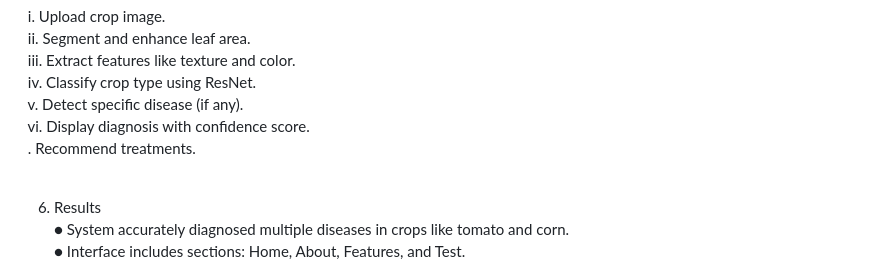
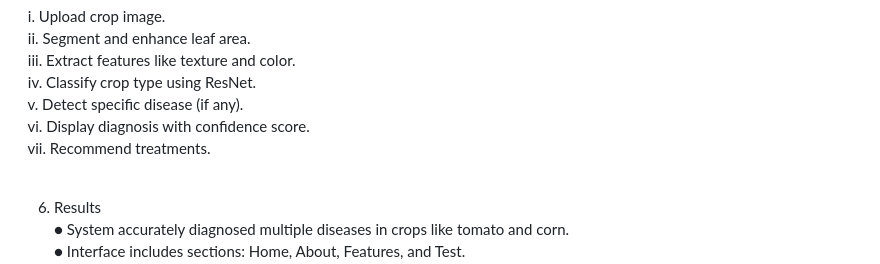
Before and after one commit to choksh-aware/Enhanced-Crop-Disease-Identification-Using-Deep-Learning, a Markdown page: README.md, the part around the change. GitHub-like rendering.

Commit message:
Fix numbering for treatment recommendation in README

```diff
--- a/README.md
+++ b/README.md
@@ -43,7 +43,7 @@ storage.<br><br>
 &nbsp;iv. Classify crop type using ResNet.<br>
 &nbsp;v. Detect specific disease (if any).<br>
 &nbsp;vi. Display diagnosis with confidence score.<br>
-&nbsp;. Recommend treatments.<br><br>
+&nbsp;vii. Recommend treatments.<br><br>
 
 6. Results<br>
 ● System accurately diagnosed multiple diseases in crops like tomato and corn.<br>
```
